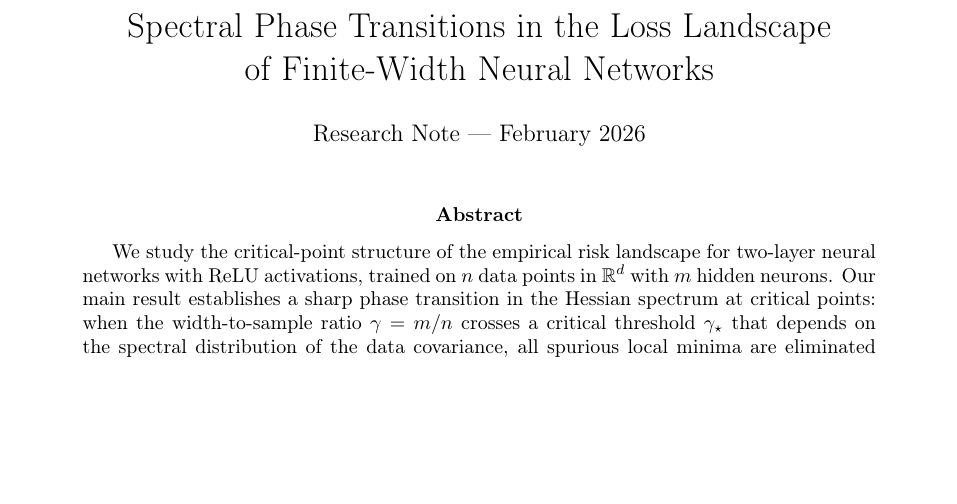
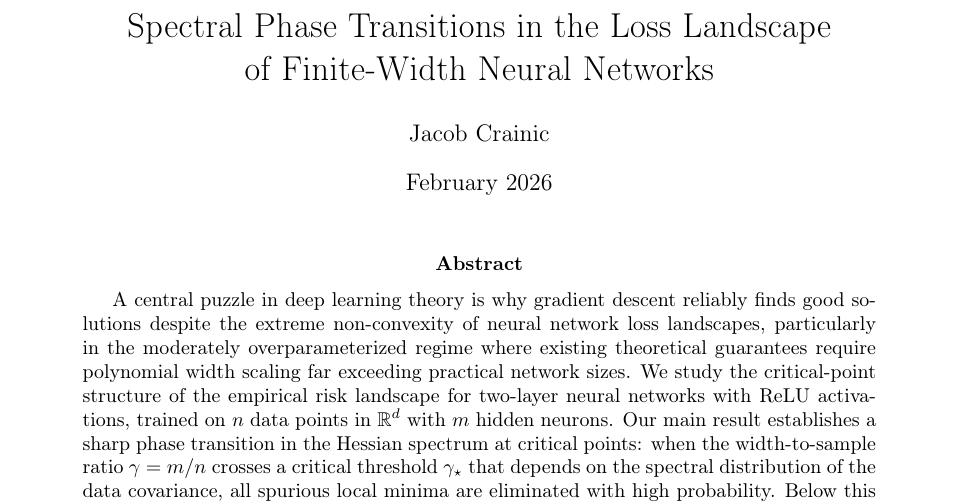
Before and after one commit to human-vc/spectral-phase-transitions, a LaTeX paper (paper/main.tex): part of page 1 of 15, cut so that both start at the same text, the shorter picture padded with empty space. Compiled offline with pdfLaTeX.

Commit message:
add author name, context sentence in abstract

```diff
--- a/paper/main.tex
+++ b/paper/main.tex
@@ -41,13 +41,14 @@
 \DeclareMathOperator*{\argmax}{arg\,max}
 
 \title{Spectral Phase Transitions in the Loss Landscape\\of Finite-Width Neural Networks}
-\author{Research Note --- February 2026}
-\date{}
+\author{Jacob Crainic}
+\date{February 2026}
 
 \begin{document}
 \maketitle
 
 \begin{abstract}
+A central puzzle in deep learning theory is why gradient descent reliably finds good solutions despite the extreme non-convexity of neural network loss landscapes, particularly in the moderately overparameterized regime where existing theoretical guarantees require polynomial width scaling far exceeding practical network sizes.
 We study the critical-point structure of the empirical risk landscape for two-layer
 neural networks with ReLU activations, trained on $n$ data points in $\R^d$ with $m$ hidden
 neurons. Our main result establishes a sharp phase transition in the Hessian spectrum
```
Also changed, not shown: paper/main.pdf, 3 other files.
